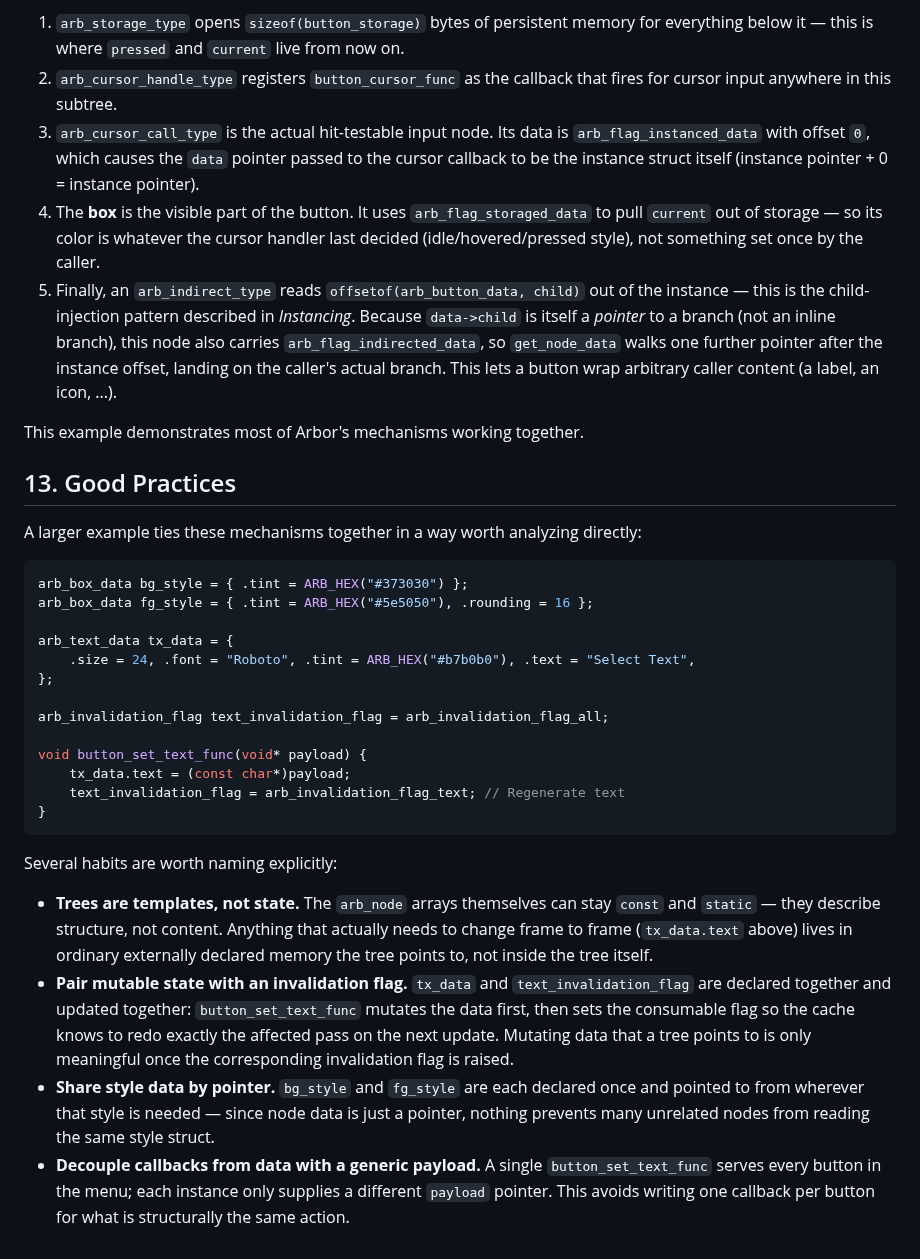
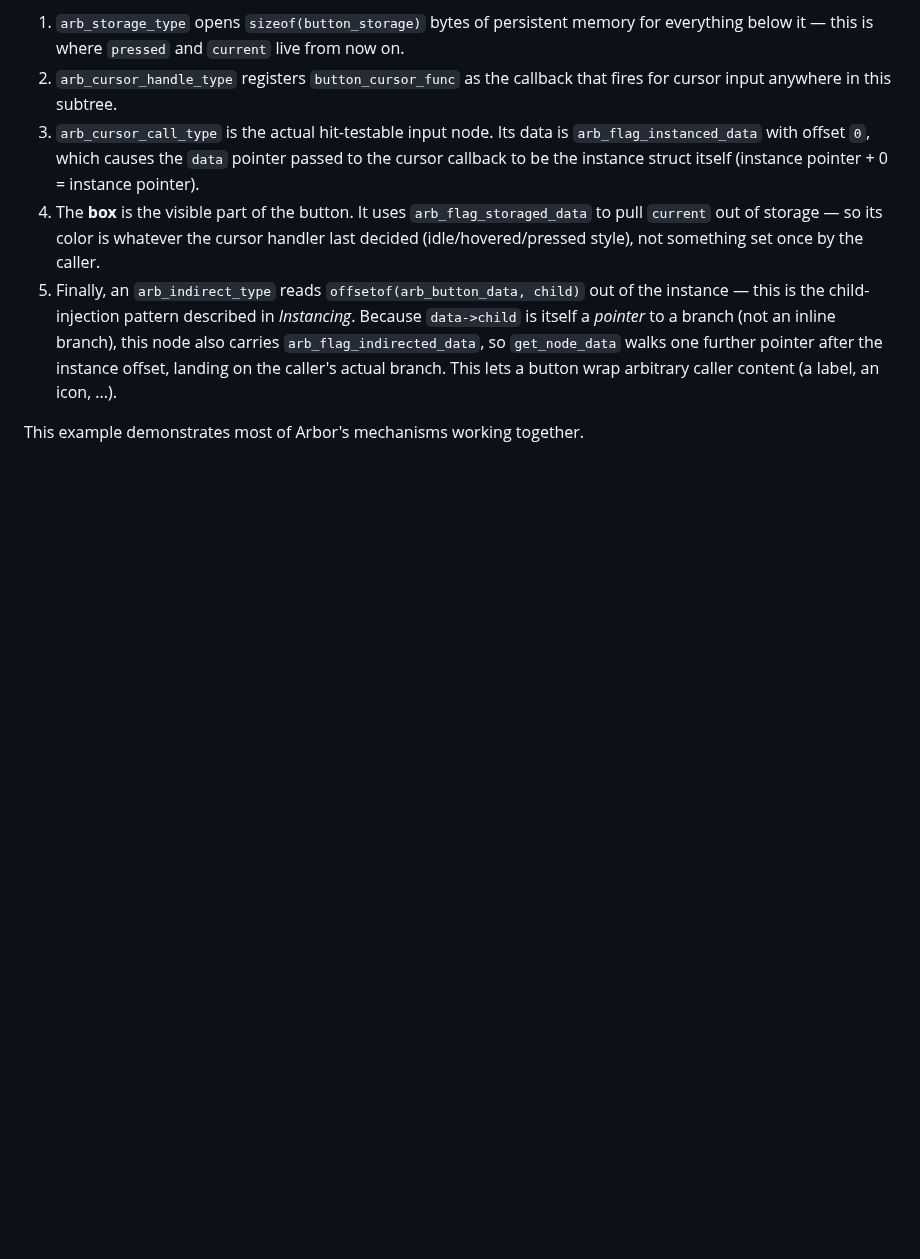
Before and after one commit to KacperOdzimek/Arbor, a Markdown page: documentation/design_reference.md, the part around the change. Drawn GitHub-style; blank space fills up the shorter version.

````diff
--- a/documentation/design_reference.md
+++ b/documentation/design_reference.md
@@ -502,45 +502,3 @@ Reading it as a branch, top to bottom:
    lets a button wrap arbitrary caller content (a label, an icon, ...).
 
 This example demonstrates most of Arbor's mechanisms working together.
-
-## 13. Good Practices
-
-A larger example ties these mechanisms together in a way worth analyzing
-directly:
-
-```c
-arb_box_data bg_style = { .tint = ARB_HEX("#373030") };
-arb_box_data fg_style = { .tint = ARB_HEX("#5e5050"), .rounding = 16 };
-
-arb_text_data tx_data = {
-    .size = 24, .font = "Roboto", .tint = ARB_HEX("#b7b0b0"), .text = "Select Text",
-};
-
-arb_invalidation_flag text_invalidation_flag = arb_invalidation_flag_all;
-
-void button_set_text_func(void* payload) {
-    tx_data.text = (const char*)payload;
-    text_invalidation_flag = arb_invalidation_flag_text; // Regenerate text
-}
-```
-
-Several habits are worth naming explicitly:
-
-- **Trees are templates, not state.** The `arb_node` arrays themselves can stay `const` and ``static`` —
-  they describe structure, not content. Anything that actually needs to
-  change frame to frame (`tx_data.text` above) lives in ordinary externally
-  declared memory the tree points to, not inside the tree itself.
-- **Pair mutable state with an invalidation flag.** `tx_data` and
-  `text_invalidation_flag` are declared together and updated together:
-  `button_set_text_func` mutates the data first, then sets the consumable
-  flag so the cache knows to redo exactly the affected pass on the next
-  update. Mutating data that a tree points to is only meaningful once the
-  corresponding invalidation flag is raised.
-- **Share style data by pointer.** `bg_style` and `fg_style` are each
-  declared once and pointed to from wherever that style is needed — since
-  node data is just a pointer, nothing prevents many unrelated nodes from
-  reading the same style struct.
-- **Decouple callbacks from data with a generic payload.** A single
-  `button_set_text_func` serves every button in the menu; each instance
-  only supplies a different `payload` pointer. This avoids writing one
-  callback per button for what is structurally the same action.
````
Also changed, not shown: README.md (+39 -26 lines), example/rendered.png (deleted), gallery/intro.png (added), 24 other files.
